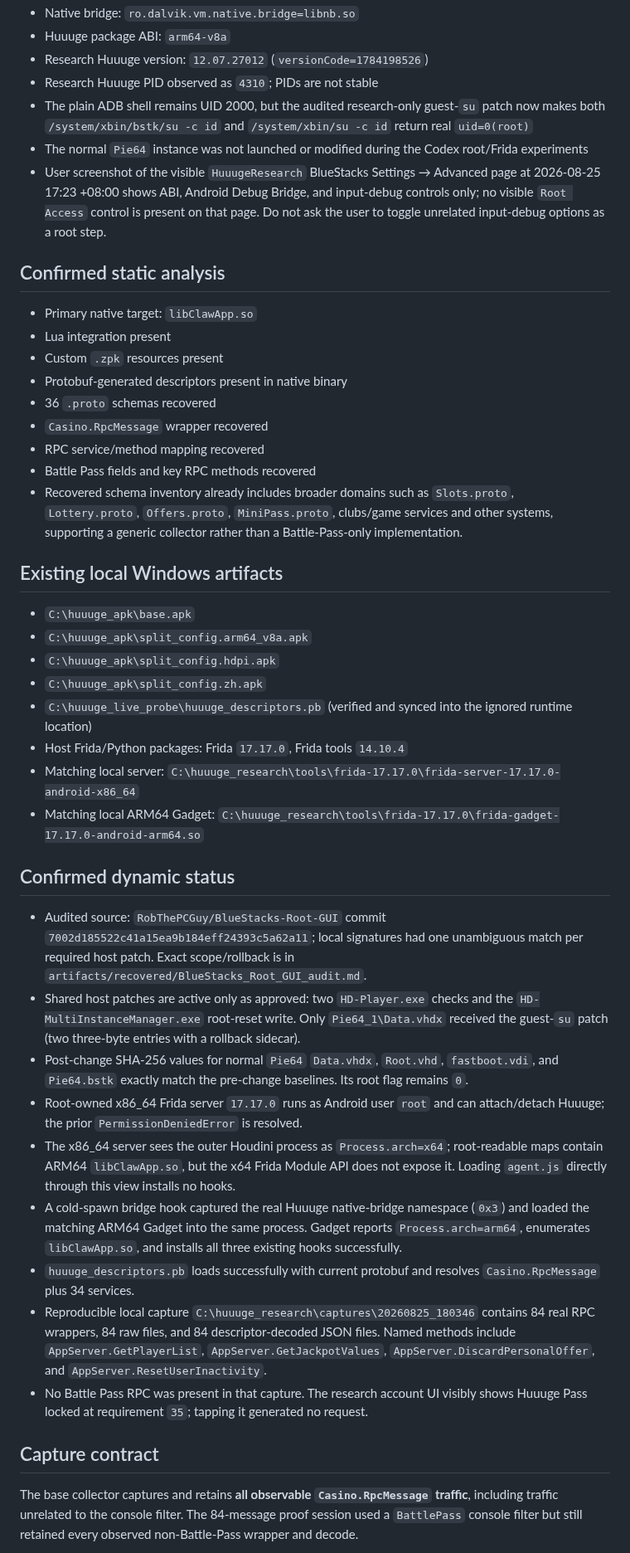
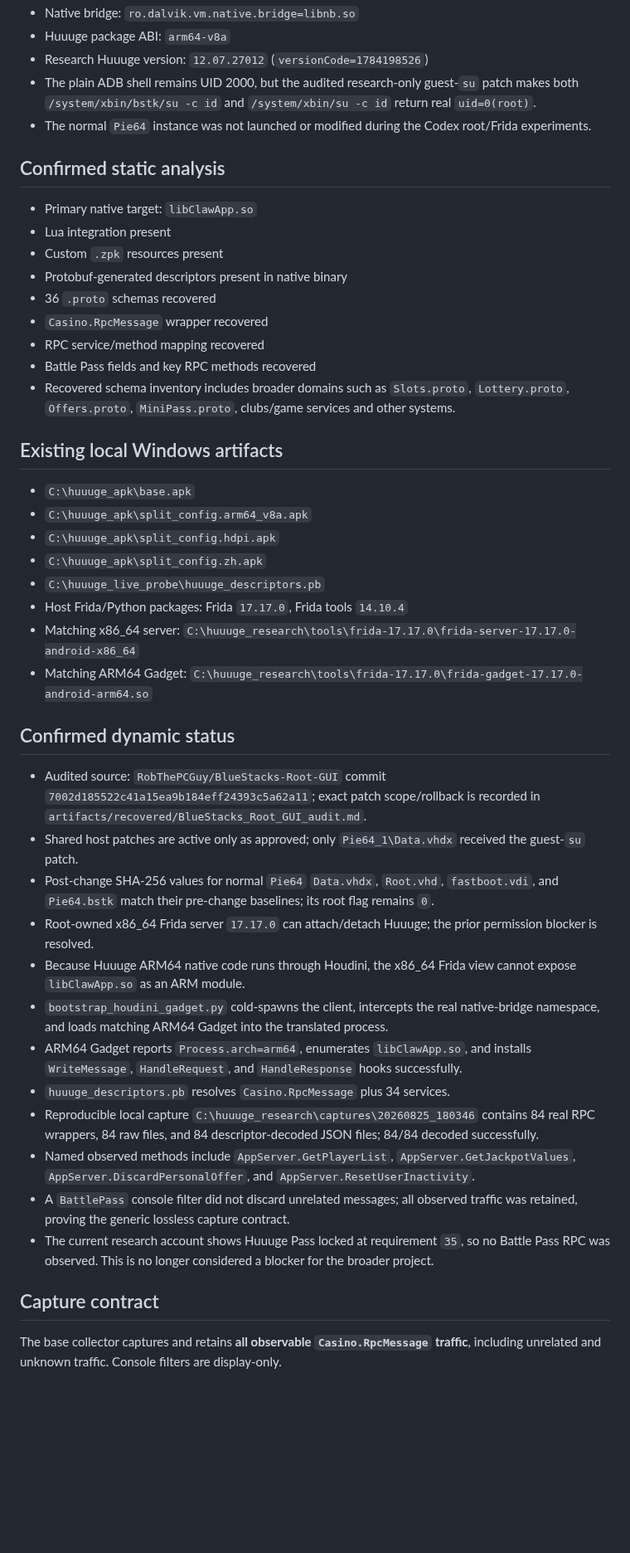
Before and after one commit to 840832144/huuuge-android-research, a Markdown page: CURRENT_STATUS.md, the part around one of its changes. Shown at 83% size. Drawn GitHub-style; blank space fills up the shorter version.

```diff
--- a/CURRENT_STATUS.md
+++ b/CURRENT_STATUS.md
@@ -31,10 +31,8 @@ See `RESEARCH_DATA_ARCHITECTURE.md` for the canonical capture → interpretation
 - Native bridge: `ro.dalvik.vm.native.bridge=libnb.so`
 - Huuuge package ABI: `arm64-v8a`
 - Research Huuuge version: `12.07.27012` (`versionCode=1784198526`)
-- Research Huuuge PID observed as `4310`; PIDs are not stable
-- The plain ADB shell remains UID 2000, but the audited research-only guest-`su` patch now makes both `/system/xbin/bstk/su -c id` and `/system/xbin/su -c id` return real `uid=0(root)`
-- The normal `Pie64` instance was not launched or modified during the Codex root/Frida experiments
-- User screenshot of the visible `HuuugeResearch` BlueStacks Settings → Advanced page at 2026-08-25 17:23 +08:00 shows ABI, Android Debug Bridge, and input-debug controls only; no visible `Root Access` control is present on that page. Do not ask the user to toggle unrelated input-debug options as a root step.
+- The plain ADB shell remains UID 2000, but the audited research-only guest-`su` patch makes both `/system/xbin/bstk/su -c id` and `/system/xbin/su -c id` return real `uid=0(root)`.
+- The normal `Pie64` instance was not launched or modified during the Codex root/Frida experiments.
 
 ## Confirmed static analysis
 
@@ -46,7 +44,7 @@ See `RESEARCH_DATA_ARCHITECTURE.md` for the canonical capture → interpretation
 - `Casino.RpcMessage` wrapper recovered
 - RPC service/method mapping recovered
 - Battle Pass fields and key RPC methods recovered
-- Recovered schema inventory already includes broader domains such as `Slots.proto`, `Lottery.proto`, `Offers.proto`, `MiniPass.proto`, clubs/game services and other systems, supporting a generic collector rather than a Battle-Pass-only implementation.
+- Recovered schema inventory includes broader domains such as `Slots.proto`, `Lottery.proto`, `Offers.proto`, `MiniPass.proto`, clubs/game services and other systems.
 
 ## Existing local Windows artifacts
 
@@ -54,24 +52,27 @@ See `RESEARCH_DATA_ARCHITECTURE.md` for the canonical capture → interpretation
 - `C:\huuuge_apk\split_config.arm64_v8a.apk`
 - `C:\huuuge_apk\split_config.hdpi.apk`
 - `C:\huuuge_apk\split_config.zh.apk`
-- `C:\huuuge_live_probe\huuuge_descriptors.pb` (verified and synced into the ignored runtime location)
+- `C:\huuuge_live_probe\huuuge_descriptors.pb`
 - Host Frida/Python packages: Frida `17.17.0`, Frida tools `14.10.4`
-- Matching local server: `C:\huuuge_research\tools\frida-17.17.0\frida-server-17.17.0-android-x86_64`
-- Matching local ARM64 Gadget: `C:\huuuge_research\tools\frida-17.17.0\frida-gadget-17.17.0-android-arm64.so`
+- Matching x86_64 server: `C:\huuuge_research\tools\frida-17.17.0\frida-server-17.17.0-android-x86_64`
+- Matching ARM64 Gadget: `C:\huuuge_research\tools\frida-17.17.0\frida-gadget-17.17.0-android-arm64.so`
 
 ## Confirmed dynamic status
 
-- Audited source: `RobThePCGuy/BlueStacks-Root-GUI` commit `7002d185522c41a15ea9b184eff24393c5a62a11`; local signatures had one unambiguous match per required host patch. Exact scope/rollback is in `artifacts/recovered/BlueStacks_Root_GUI_audit.md`.
-- Shared host patches are active only as approved: two `HD-Player.exe` checks and the `HD-MultiInstanceManager.exe` root-reset write. Only `Pie64_1\Data.vhdx` received the guest-`su` patch (two three-byte entries with a rollback sidecar).
-- Post-change SHA-256 values for normal `Pie64` `Data.vhdx`, `Root.vhd`, `fastboot.vdi`, and `Pie64.bstk` exactly match the pre-change baselines. Its root flag remains `0`.
-- Root-owned x86_64 Frida server `17.17.0` runs as Android user `root` and can attach/detach Huuuge; the prior `PermissionDeniedError` is resolved.
-- The x86_64 server sees the outer Houdini process as `Process.arch=x64`; root-readable maps contain ARM64 `libClawApp.so`, but the x64 Frida Module API does not expose it. Loading `agent.js` directly through this view installs no hooks.
-- A cold-spawn bridge hook captured the real Huuuge native-bridge namespace (`0x3`) and loaded the matching ARM64 Gadget into the same process. Gadget reports `Process.arch=arm64`, enumerates `libClawApp.so`, and installs all three existing hooks successfully.
-- `huuuge_descriptors.pb` loads successfully with current protobuf and resolves `Casino.RpcMessage` plus 34 services.
-- Reproducible local capture `C:\huuuge_research\captures\20260825_180346` contains 84 real RPC wrappers, 84 raw files, and 84 descriptor-decoded JSON files. Named methods include `AppServer.GetPlayerList`, `AppServer.GetJackpotValues`, `AppServer.DiscardPersonalOffer`, and `AppServer.ResetUserInactivity`.
-- No Battle Pass RPC was present in that capture. The research account UI visibly shows Huuuge Pass locked at requirement `35`; tapping it generated no request.
+- Audited source: `RobThePCGuy/BlueStacks-Root-GUI` commit `7002d185522c41a15ea9b184eff24393c5a62a11`; exact patch scope/rollback is recorded in `artifacts/recovered/BlueStacks_Root_GUI_audit.md`.
+- Shared host patches are active only as approved; only `Pie64_1\Data.vhdx` received the guest-`su` patch.
+- Post-change SHA-256 values for normal `Pie64` `Data.vhdx`, `Root.vhd`, `fastboot.vdi`, and `Pie64.bstk` match their pre-change baselines; its root flag remains `0`.
+- Root-owned x86_64 Frida server `17.17.0` can attach/detach Huuuge; the prior permission blocker is resolved.
+- Because Huuuge ARM64 native code runs through Houdini, the x86_64 Frida view cannot expose `libClawApp.so` as an ARM module.
+- `bootstrap_houdini_gadget.py` cold-spawns the client, intercepts the real native-bridge namespace, and loads matching ARM64 Gadget into the translated process.
+- ARM64 Gadget reports `Process.arch=arm64`, enumerates `libClawApp.so`, and installs `WriteMessage`, `HandleRequest`, and `HandleResponse` hooks successfully.
+- `huuuge_descriptors.pb` resolves `Casino.RpcMessage` plus 34 services.
+- Reproducible local capture `C:\huuuge_research\captures\20260825_180346` contains 84 real RPC wrappers, 84 raw files, and 84 descriptor-decoded JSON files; 84/84 decoded successfully.
+- Named observed methods include `AppServer.GetPlayerList`, `AppServer.GetJackpotValues`, `AppServer.DiscardPersonalOffer`, and `AppServer.ResetUserInactivity`.
+- A `BattlePass` console filter did not discard unrelated messages; all observed traffic was retained, proving the generic lossless capture contract.
+- The current research account shows Huuuge Pass locked at requirement `35`, so no Battle Pass RPC was observed. This is no longer considered a blocker for the broader project.
 
 ## Capture contract
 
-The base collector captures and retains **all observable `Casino.RpcMessage` traffic**, including traffic unrelated to the console filter. The 84-message proof session used a `BattlePass` console filter but still retained every observed non-Battle-Pass wrapper and decode.
+The base collector captures and retains **all observable `Casino.RpcMessage` traffic**, including unrelated and unknown traffic. Console filters are display-only.
 
```
Also changed, not shown: other parts of CURRENT_STATUS.md (+30 -16 lines).
